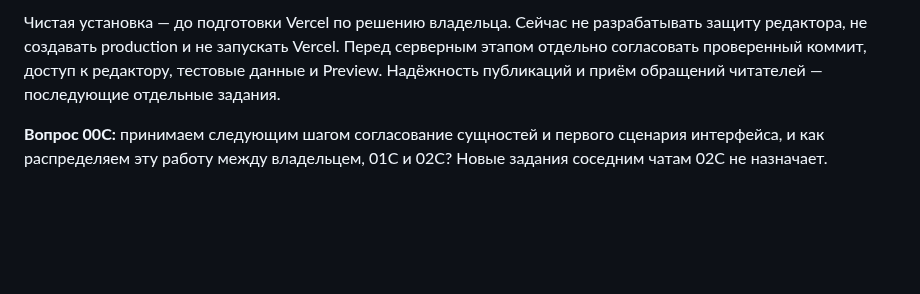
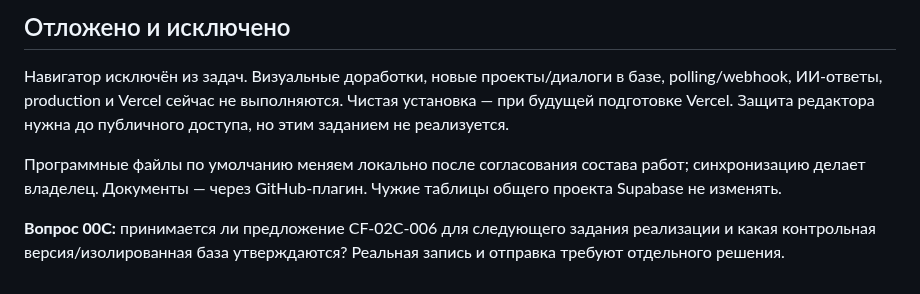
Before and after one commit to MikKrak/ChannelFactory, a Markdown page: управление/02C/план.md, the part around one of its changes. GitHub-like rendering; blank space fills up the shorter version.

```diff
--- a/управление/02C/план.md
+++ b/управление/02C/план.md
@@ -46,4 +28,8 @@
 
-Чистая установка — до подготовки Vercel по решению владельца. Сейчас не разрабатывать защиту редактора, не создавать production и не запускать Vercel. Перед серверным этапом отдельно согласовать проверенный коммит, доступ к редактору, тестовые данные и Preview. Надёжность публикаций и приём обращений читателей — последующие отдельные задания.
+## Отложено и исключено
 
-**Вопрос 00C:** принимаем следующим шагом согласование сущностей и первого сценария интерфейса, и как распределяем эту работу между владельцем, 01C и 02C? Новые задания соседним чатам 02C не назначает.
+Навигатор исключён из задач. Визуальные доработки, новые проекты/диалоги в базе, polling/webhook, ИИ-ответы, production и Vercel сейчас не выполняются. Чистая установка — при будущей подготовке Vercel. Защита редактора нужна до публичного доступа, но этим заданием не реализуется.
+
+Программные файлы по умолчанию меняем локально после согласования состава работ; синхронизацию делает владелец. Документы — через GitHub-плагин. Чужие таблицы общего проекта Supabase не изменять.
+
+**Вопрос 00C:** принимается ли предложение CF-02C-006 для следующего задания реализации и какая контрольная версия/изолированная база утверждаются? Реальная запись и отправка требуют отдельного решения.
```
Also changed, not shown: other parts of управление/02C/план.md (+14 -32 lines).
